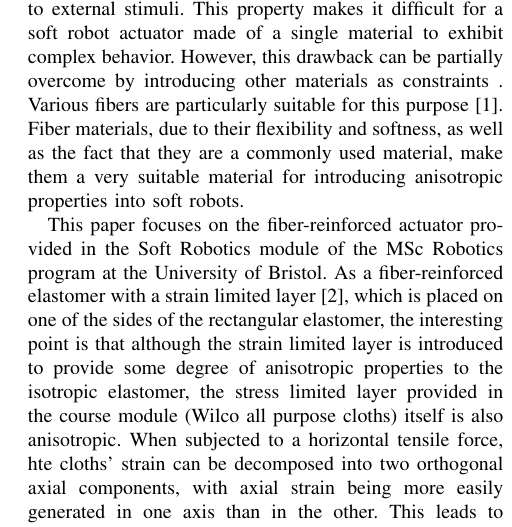
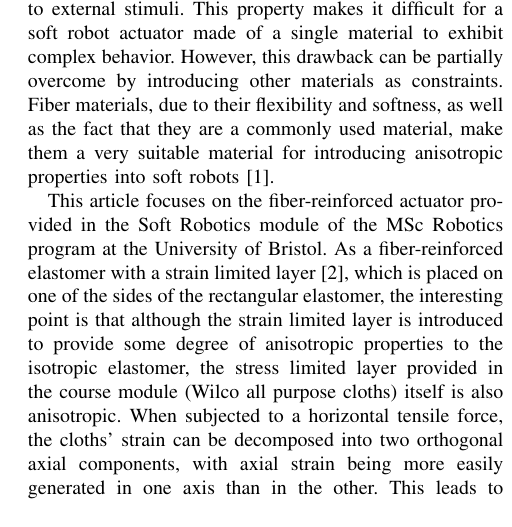
Before and after one commit to Vehshanaan/Soft-Robotics-Coursework, a LaTeX paper (main.tex): part of one column of page 1 of 3, cut so that both start at the same text. Compiled offline with pdfLaTeX.

Commit message:
Updates from Overleaf

```diff
--- a/main.tex
+++ b/main.tex
@@ -44,10 +44,10 @@ It is normal to write the abstract last.  First, try to concisely state the prob
 \section{Introduction}
 
 % 用于软机器人执行器的材料通常是各向同性的（intrinsically isotropic），即，面对外力的刺激，其各部分的应变特性是几乎相等的，这一特性使得用单一材料制成的软机器人执行器难以表现出复杂的行为。但是，如果通过引入其他材料进行约束，就可以一定程度上克服这一缺点（1）。比较适合用于进行这一约束的材料主要是各种纤维。纤维材料由于其柔韧性和柔软性（flexibility and softness），以及其作为一种常用材料的事实，使其成为一种非常适于为软机器人引入各向异性的材料。
-The materials used for soft robot actuators are typically intrinsically isotropic, meaning that the strain characteristics of their various parts are almost equal in response to external stimuli. This property makes it difficult for a soft robot actuator made of a single material to exhibit complex behavior. However, this drawback can be partially overcome by introducing other materials as constraints . Various fibers are particularly suitable for this purpose \cite{overview}. Fiber materials, due to their flexibility and softness, as well as the fact that they are a commonly used material, make them a very suitable material for introducing anisotropic properties into soft robots.
+The materials used for soft robot actuators are typically intrinsically isotropic, meaning that the strain characteristics of their various parts are almost equal in response to external stimuli. This property makes it difficult for a soft robot actuator made of a single material to exhibit complex behavior. However, this drawback can be partially overcome by introducing other materials as constraints. Fiber materials, due to their flexibility and softness, as well as the fact that they are a commonly used material, make them a very suitable material for introducing anisotropic properties into soft robots \cite{overview}.
 
 % 本文中将对布里斯托大学 MSc Robotics 课程 Soft Rbotics 提供的纤维补强执行器进行研究（此处插入图片解释，全貌，受压力的形变效果）。作为一种用压力限制层（nature那个）来补强的纤维补强弹性体，其压力限制层位于长方体弹性体的一个长侧面上。有趣的是，虽然压力限制层是为了给各向同性的弹性体引入约束使其具有一定程度的各向异性特性，但是课程模组本身所提供的压力限制层（Wilco all purpose cloths）也具有各向异性，其受到水平方向拉力时产生的应变可以分解为两个正交的轴向，在一轴上较易发生轴向的应变，在另一轴上则较不容易发生轴向的应变。这就导向了一个问题：压力限制层的方向会对纤维增强弹性体的应变特性产生什么影响？
-This paper focuses on the fiber-reinforced actuator provided in the Soft Robotics module of the MSc Robotics program at the University of Bristol. As a fiber-reinforced elastomer with a strain limited layer\cite{stress_constraint_layer}, which is placed on one of the sides of the rectangular elastomer, the interesting point is that although the strain limited layer is introduced to provide some degree of anisotropic properties to the isotropic elastomer, the stress limited layer provided in the course module  (Wilco all purpose cloths) itself is also anisotropic. When subjected to a horizontal tensile force, hte cloths' strain can be decomposed into two orthogonal axial components, with axial strain being more easily generated in one axis than in the other. This leads to the question: how does the direction of the strain limited layer affect the strain characteristics of the fiber-reinforced elastomer?
+This article focuses on the fiber-reinforced actuator provided in the Soft Robotics module of the MSc Robotics program at the University of Bristol. As a fiber-reinforced elastomer with a strain limited layer\cite{stress_constraint_layer}, which is placed on one of the sides of the rectangular elastomer, the interesting point is that although the strain limited layer is introduced to provide some degree of anisotropic properties to the isotropic elastomer, the stress limited layer provided in the course module  (Wilco all purpose cloths) itself is also anisotropic. When subjected to a horizontal tensile force, the cloths' strain can be decomposed into two orthogonal axial components, with axial strain being more easily generated in one axis than in the other. This leads to the question: how does the direction of the strain limited layer affect the strain characteristics of the fiber-reinforced elastomer?
 
 
 \subsection{Hypothesis Statement}
```
Also changed, not shown: main.tex (7 more changed lines).
